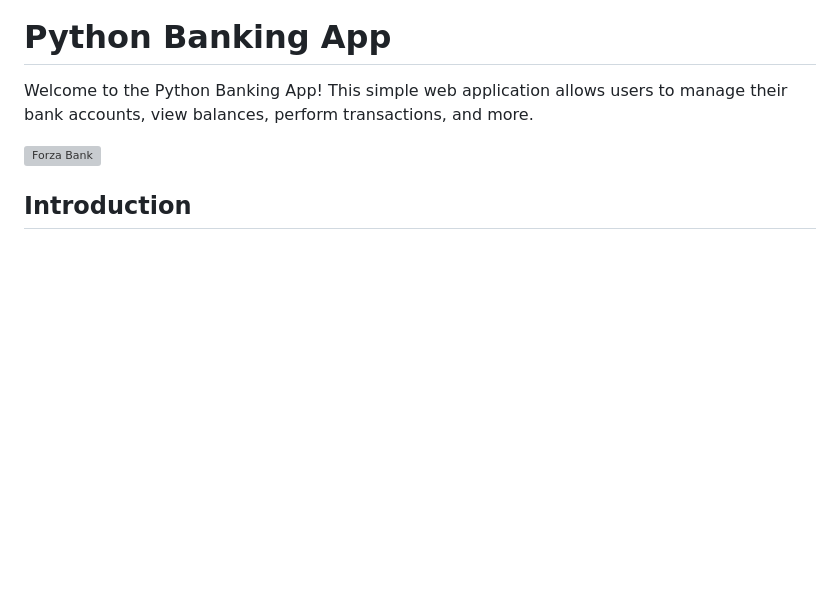
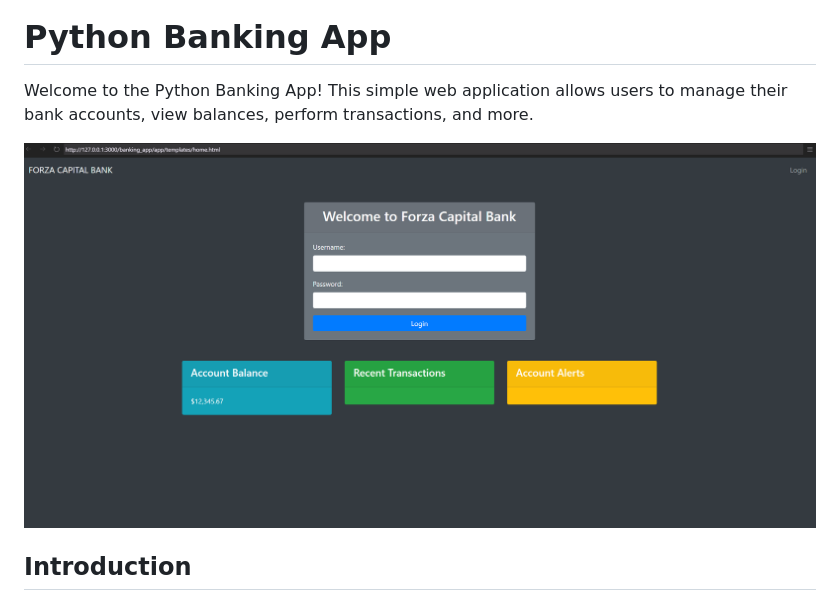
Before and after one commit to forza-dc/Banking-Webapp, a Markdown page: README.md, the part around the change. Drawn GitHub-style; pictures changed too: ForzaCapitalBank.png (added); blank space fills up the shorter version; grey boxes are pictures that could not be loaded.

Commit message:
Initial commit

```diff
--- a/README.md
+++ b/README.md
@@ -2,7 +2,7 @@
 
 Welcome to the Python Banking App! This simple web application allows users to manage their bank accounts, view balances, perform transactions, and more.
 
-![Forza Bank](../BankingApp-Frontpage.png)
+![Forza Capital Bank](ForzaCapitalBank.png)
 
 ## Introduction
 
```
Also changed, not shown: BankingApp-Frontpage.png (deleted).
